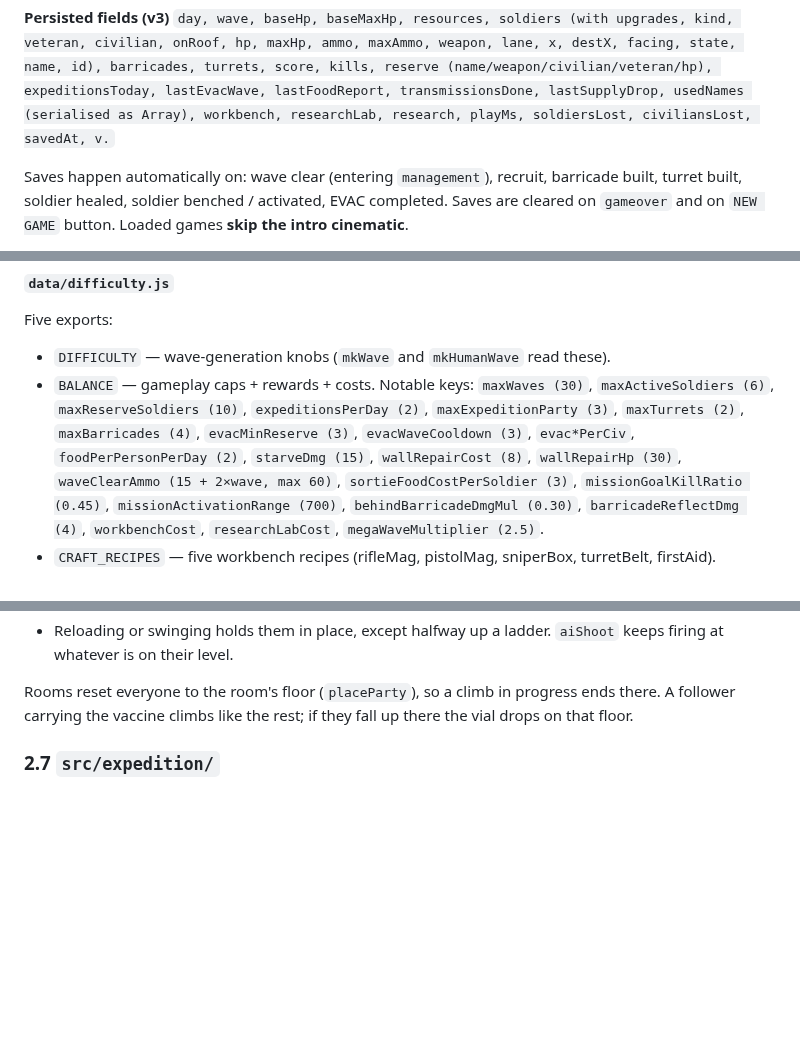
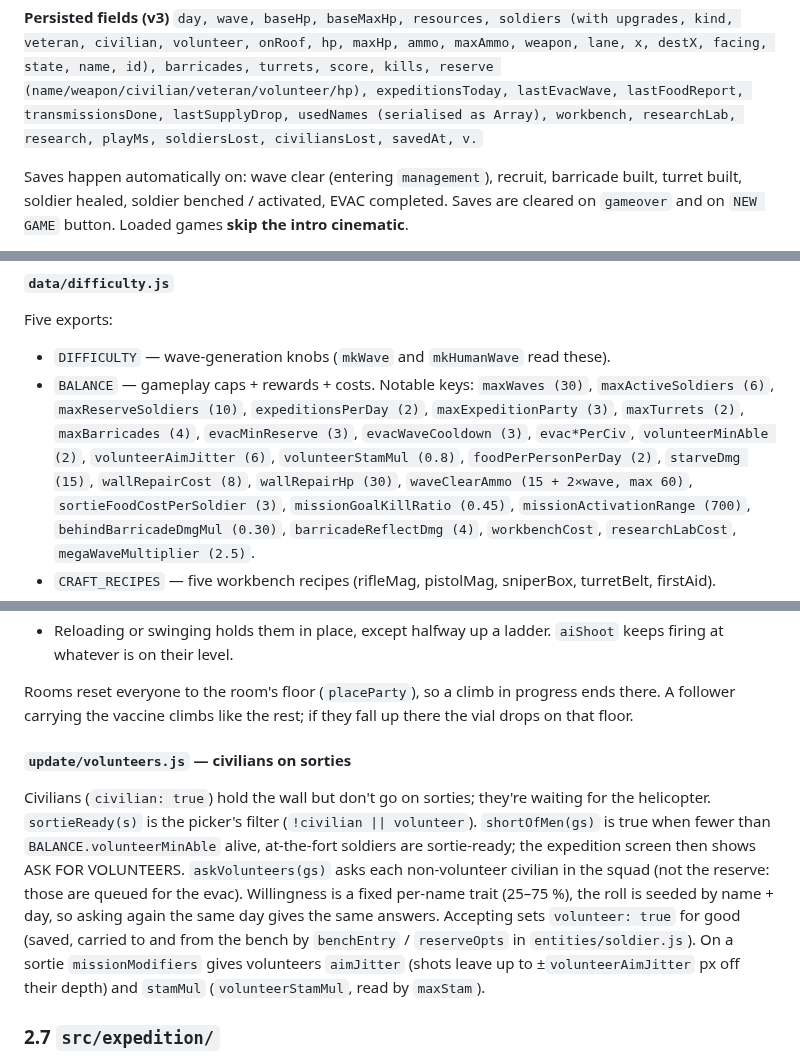
Before and after one commit to MasterCruelty/DeadPerimeter, a Markdown page: CODE.md, 3 parts joined by grey strips. Drawn GitHub-style; blank space fills up the shorter version.

```diff
--- a/CODE.md
+++ b/CODE.md
@@ -172,9 +172,9 @@ button).
 
 **Persisted fields (v3)**
 `day, wave, baseHp, baseMaxHp, resources, soldiers (with upgrades, kind,
-veteran, civilian, onRoof, hp, maxHp, ammo, maxAmmo, weapon, lane, x,
+veteran, civilian, volunteer, onRoof, hp, maxHp, ammo, maxAmmo, weapon, lane, x,
 destX, facing, state, name, id), barricades, turrets, score, kills,
-reserve (name/weapon/civilian/veteran/hp), expeditionsToday,
+reserve (name/weapon/civilian/veteran/volunteer/hp), expeditionsToday,
 lastEvacWave, lastFoodReport, transmissionsDone, lastSupplyDrop,
 usedNames (serialised as Array), workbench, researchLab, research,
 playMs, soldiersLost, civiliansLost, savedAt, v.`
@@ -281,7 +281,8 @@ Five exports:
   `maxWaves (30)`, `maxActiveSoldiers (6)`, `maxReserveSoldiers (10)`,
   `expeditionsPerDay (2)`, `maxExpeditionParty (3)`, `maxTurrets (2)`,
   `maxBarricades (4)`, `evacMinReserve (3)`, `evacWaveCooldown (3)`,
-  `evac*PerCiv`, `foodPerPersonPerDay (2)`, `starveDmg (15)`,
+  `evac*PerCiv`, `volunteerMinAble (2)`, `volunteerAimJitter (6)`,
+  `volunteerStamMul (0.8)`, `foodPerPersonPerDay (2)`, `starveDmg (15)`,
   `wallRepairCost (8)`, `wallRepairHp (30)`, `waveClearAmmo (15 + 2×wave, max 60)`,
   `sortieFoodCostPerSoldier (3)`, `missionGoalKillRatio (0.45)`,
   `missionActivationRange (700)`, `behindBarricadeDmgMul (0.30)`,
@@ -688,6 +689,23 @@ in charge:
 Rooms reset everyone to the room's floor (`placeParty`), so a climb
 in progress ends there. A follower carrying the vaccine climbs like
 the rest; if they fall up there the vial drops on that floor.
+
+#### `update/volunteers.js` — civilians on sorties
+
+Civilians (`civilian: true`) hold the wall but don't go on sorties;
+they're waiting for the helicopter. `sortieReady(s)` is the picker's
+filter (`!civilian || volunteer`). `shortOfMen(gs)` is true when fewer
+than `BALANCE.volunteerMinAble` alive, at-the-fort soldiers are
+sortie-ready; the expedition screen then shows ASK FOR VOLUNTEERS.
+`askVolunteers(gs)` asks each non-volunteer civilian in the squad (not
+the reserve: those are queued for the evac). Willingness is a fixed
+per-name trait (25–75 %), the roll is seeded by name + day, so asking
+again the same day gives the same answers. Accepting sets
+`volunteer: true` for good (saved, carried to and from the bench by
+`benchEntry` / `reserveOpts` in `entities/soldier.js`). On a sortie
+`missionModifiers` gives volunteers `aimJitter` (shots leave up to
+±`volunteerAimJitter` px off their depth) and `stamMul`
+(`volunteerStamMul`, read by `maxStam`).
 
 ### 2.7 `src/expedition/`
 
```
Also changed, not shown: other parts of CODE.md (+2 -1 lines), README.md (+8 -0 lines), docs/screenshots/italian-menu.jpg, 11 other files.
